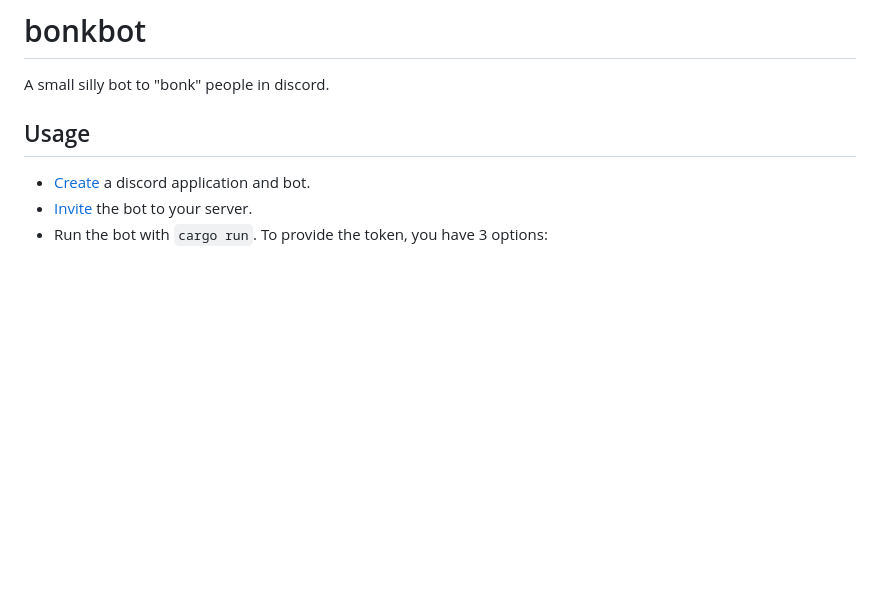
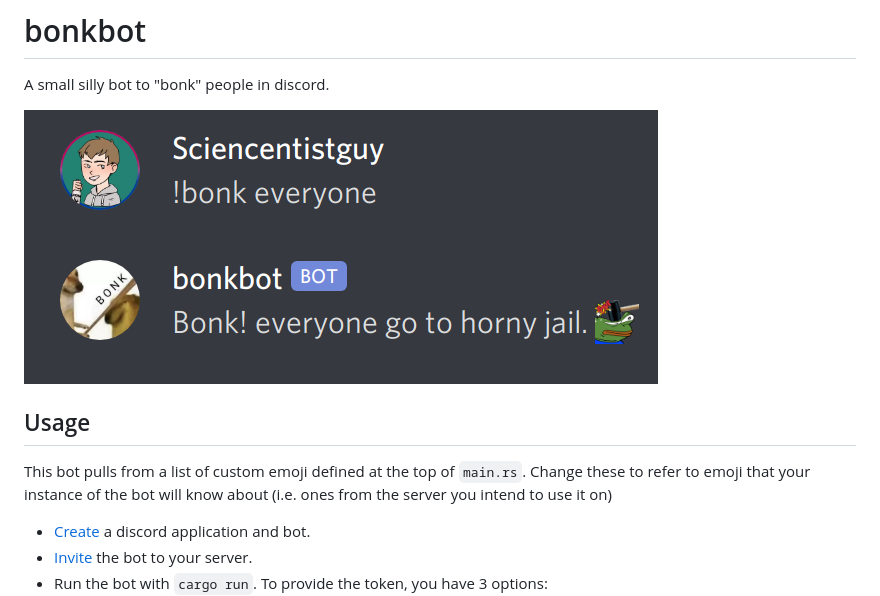
Before and after one commit to Sciencentistguy/bonkbot, a Markdown page: readme.md, the part around the change. Rendered like a GitHub page; pictures changed too: files/Screenshot.png (added); blank space fills up the shorter version.

Commit message:
Bump to version 1.0.0. Update readme

```diff
--- a/readme.md
+++ b/readme.md
@@ -2,7 +2,11 @@
 
 A small silly bot to "bonk" people in discord.
 
+![Screenshot](files/Screenshot.png)
+
 ## Usage
+
+This bot pulls from a list of custom emoji defined at the top of `main.rs`. Change these to refer to emoji that your instance of the bot will know about (i.e. ones from the server you intend to use it on)
 
 - [Create](https://discordpy.readthedocs.io/en/latest/discord.html#creating-a-bot-account) a discord application and bot.
 - [Invite](https://discordpy.readthedocs.io/en/latest/discord.html#inviting-your-bot) the bot to your server.
```
Also changed, not shown: 1 other file.
